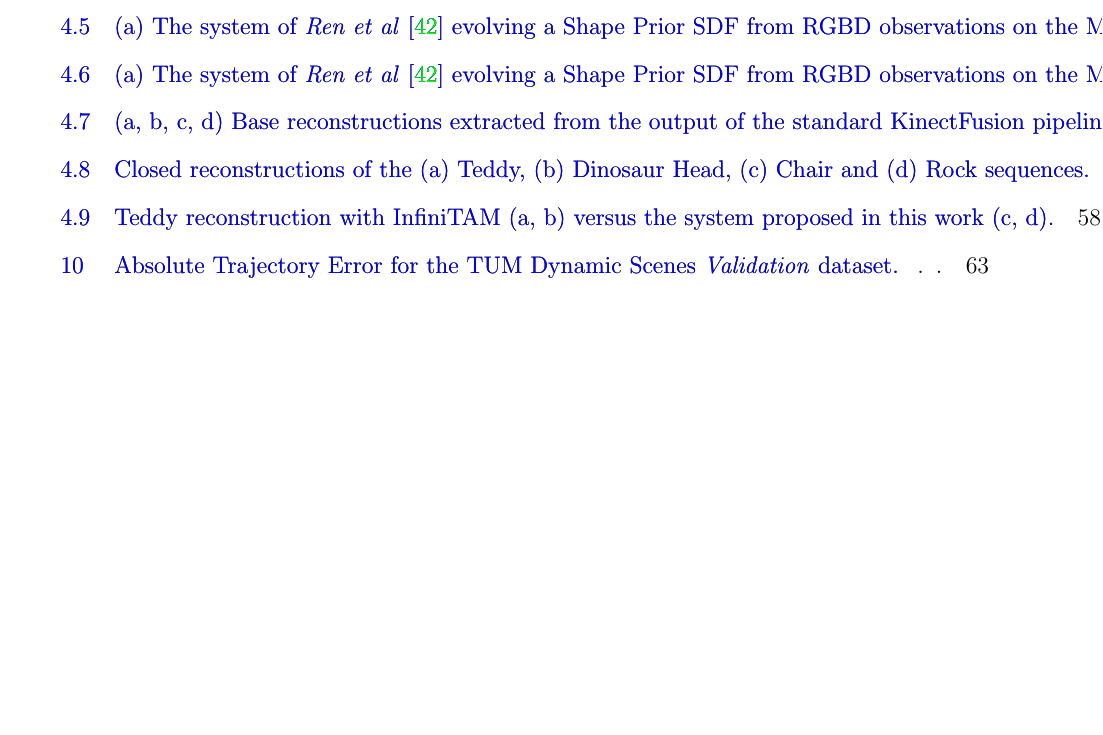
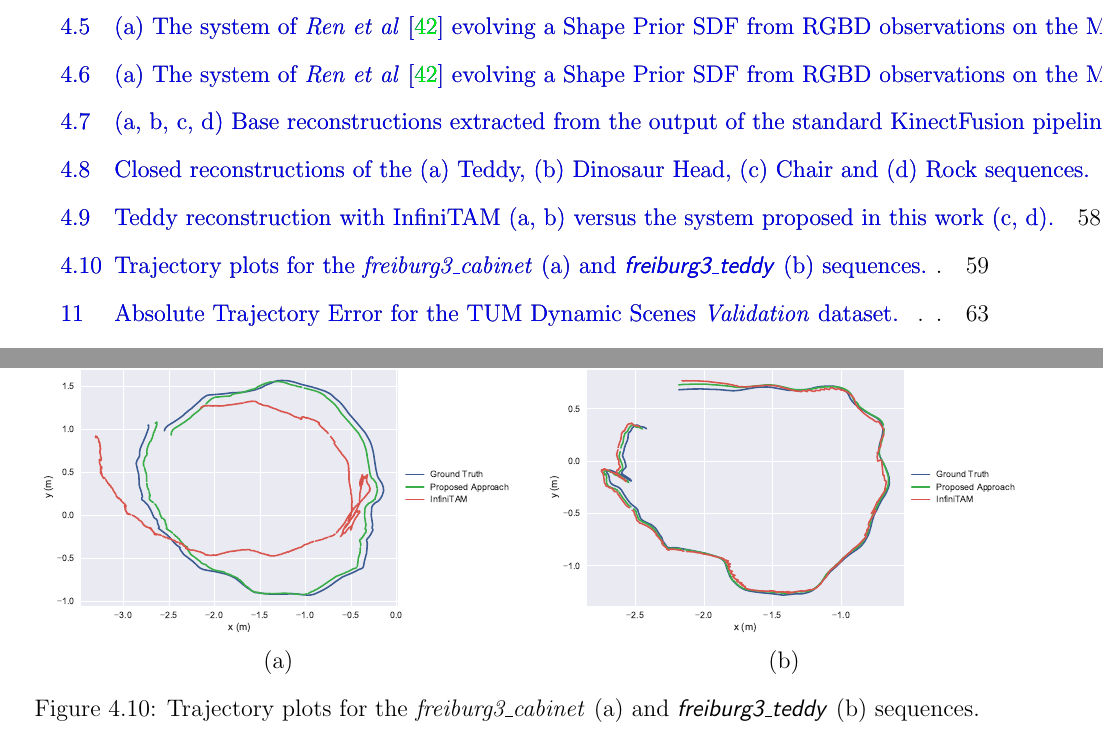
Before and after one commit to JackHunt/Thesis, a LaTeX thesis (thesis.tex, which reads chapters/object_reconstruction.tex): part of page 8 of 71 before the commit and two parts of pages 8 and 60 of 71 after it, the two joined at a grey line, cut so that both start at the same text, the shorter picture padded with empty space. Compiled offline with pdfLaTeX.

Commit message:
ProbObj quantitative.

```diff
--- a/chapters/object_reconstruction.tex
+++ b/chapters/object_reconstruction.tex
@@ -914,4 +914,16 @@ reconstruct. In the case of the \textit{freiburg2\_metallic\_sphere(2)} sequence
 
 The trajectories of the two approaches evaluated on the \textit{freiburg3\_cabinet}
 and \textit{\textsf{freiburg3\_teddy}} sequences are plotted versus the ground truth trajectories
-in Figure \ref{fig}
+in Figure \ref{fig:probobj_traj}
+
+\begin{figure}[ht]
+  \label{fig:probobj_traj}
+  \centering
+  \begin{tabular}{cc}
+  \includegraphics[width=.5\linewidth]{figures/object_recon/plots/traj/cab_traj.eps} &
+  \includegraphics[width=.5\linewidth]{figures/object_recon/plots/traj/ted_traj.eps} \\
+  (a) & (b)
+  \end{tabular}
+  \caption{Trajectory plots for the \textit{freiburg3\_cabinet} (a)
+  and \textit{\textsf{freiburg3\_teddy}} (b) sequences.}
+\end{figure}
```
Also changed, not shown: chapters/motion_segmentation.tex (+1 -1 lines), figures/object_recon/plots/traj/cab_traj.eps (added), figures/object_recon/plots/traj/ted_traj.eps (added), chapters/object_reconstruction.tex (4 more changed lines), 2 other files.
